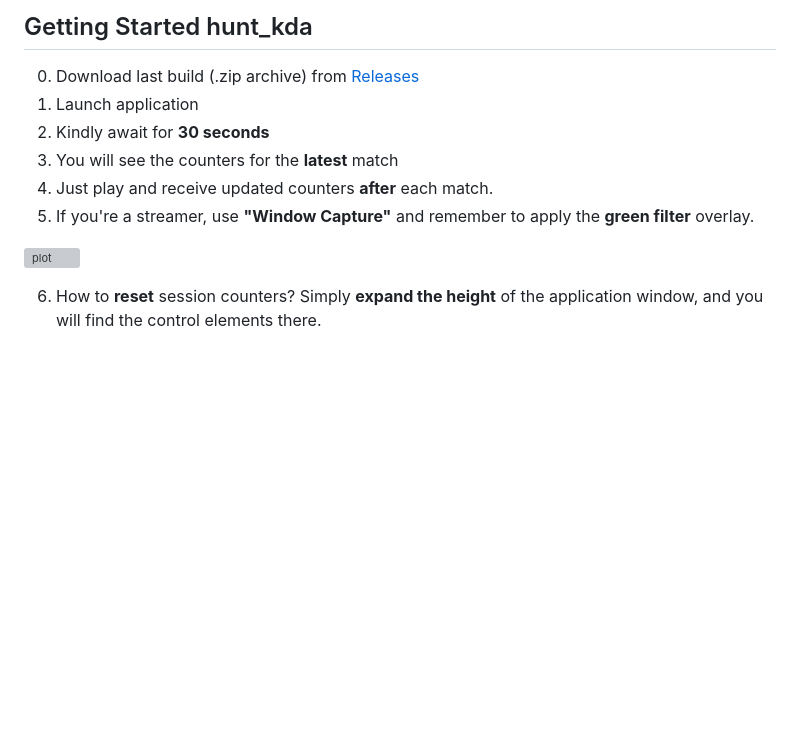
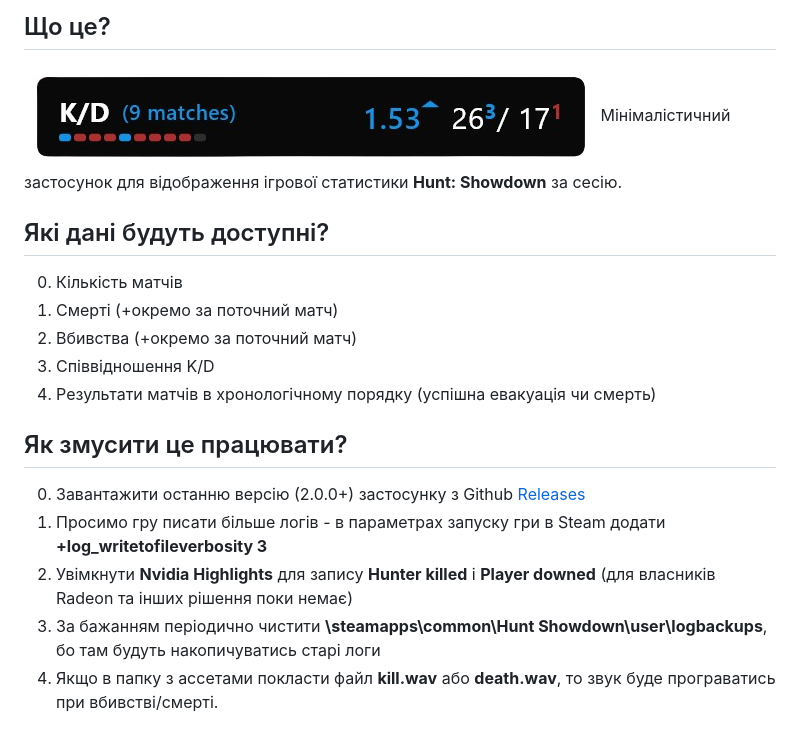
Before and after one commit to dealnotedev/dart_hunt_kda, a Markdown page: README.md, the part around the change. Rendered like a GitHub page; pictures changed too: screens/kda_preview.png (added); blank space fills up the shorter version; grey boxes are pictures that could not be loaded.

```diff
--- a/README.md
+++ b/README.md
@@ -1,12 +1,18 @@
-## Getting Started hunt_kda
+## Що це?
 
-0. Download last build (.zip archive) from [Releases](https://github.com/dealnotedev/dart_hunt_kda/releases)
-1. Launch application
-2. Kindly await for **30 seconds**
-3. You will see the counters for the **latest** match
-4. Just play and receive updated counters **after** each match.
-5. If you're a streamer, use **"Window Capture"** and remember to apply the **green filter** overlay.
+![plot](./screens/kda_preview.png)
+Мінімалістичний застосунок для відображення ігрової статистики **Hunt: Showdown** за сесію.
 
-![plot](./screens/stream_banner.jpg)
+## Які дані будуть доступні?
+0. Кількість матчів
+1. Смерті (+окремо за поточний матч)
+2. Вбивства (+окремо за поточний матч)
+3. Співвідношення K/D
+4. Результати матчів в хронологічному порядку (успішна евакуація чи смерть)
 
-6. How to **reset** session counters? Simply **expand the height** of the application window, and you will find the control elements there.
+## Як змусити це працювати?
+0. Завантажити останню версію (2.0.0+) застосунку з Github [Releases](https://github.com/dealnotedev/dart_hunt_kda/releases)
+1. Просимо гру писати більше логів - в параметрах запуску гри в Steam додати **+log_writetofileverbosity 3**
+2. Увімкнути **Nvidia Highlights** для запису **Hunter killed** і **Player downed** (для власників Radeon та інших рішення поки немає)
+3. За бажанням періодично чистити **\steamapps\common\Hunt Showdown\user\logbackups**, бо там будуть накопичуватись старі логи
+4. Якщо в папку з ассетами покласти файл **kill.wav** або **death.wav**, то звук буде програватись при вбивстві/смерті.
```
Also changed, not shown: 16 other files.
